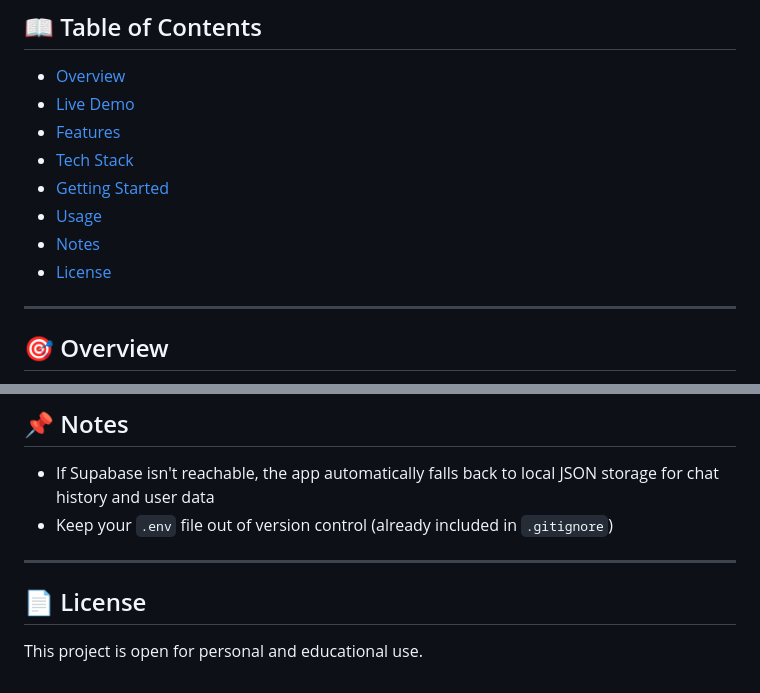
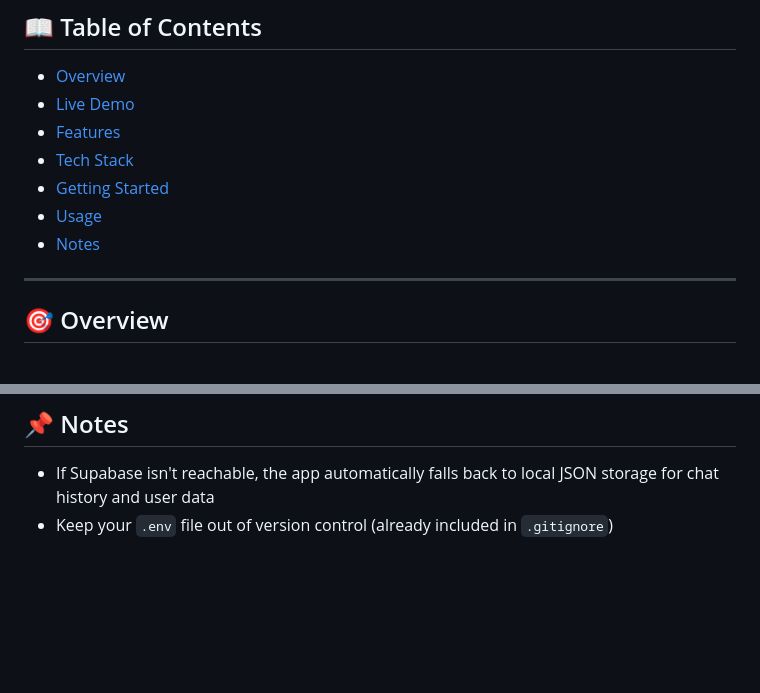
Before and after one commit to kschouhanpali-coder/AI_Chatbot, a Markdown page: README.md, 2 parts joined by grey strips. Drawn GitHub-style; blank space fills up the shorter version.

```diff
--- a/README.md
+++ b/README.md
@@ -26,7 +26,6 @@ Ask coding questions, get concepts explained, or draft text — all through a si
 - [Getting Started](#-getting-started)
 - [Usage](#-usage)
 - [Notes](#-notes)
-- [License](#-license)
 
 ---
 
@@ -141,9 +140,3 @@ Visit [http://localhost:3000](http://localhost:3000) in your browser 🚀
 
 - If Supabase isn't reachable, the app automatically falls back to local JSON storage for chat history and user data
 - Keep your `.env` file out of version control (already included in `.gitignore`)
-
----
-
-## 📄 License
-
-This project is open for personal and educational use.
```
